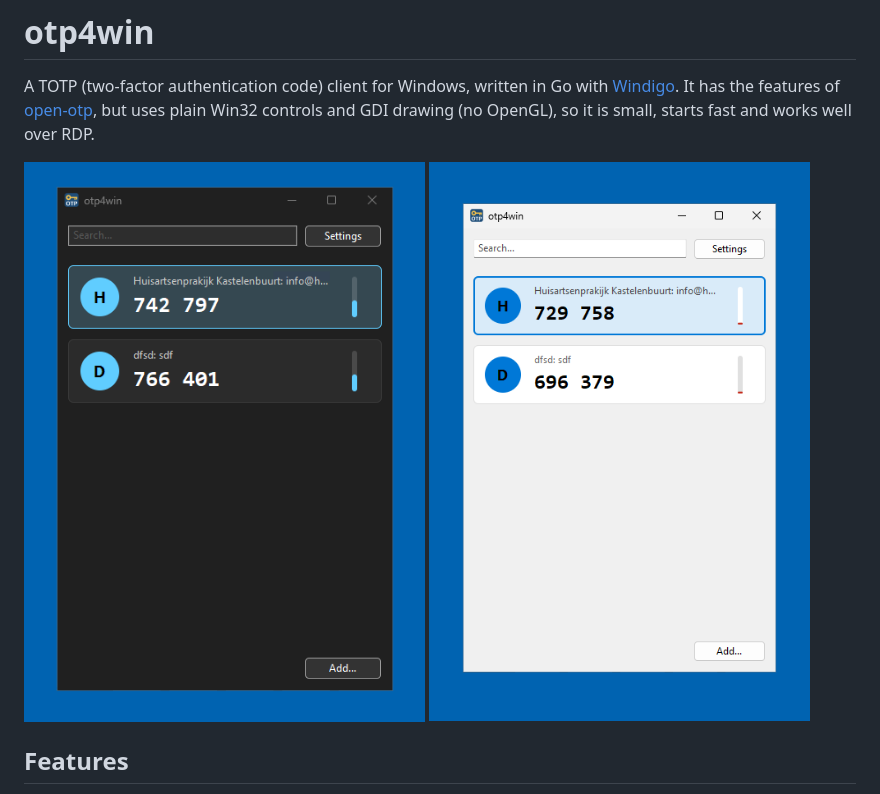
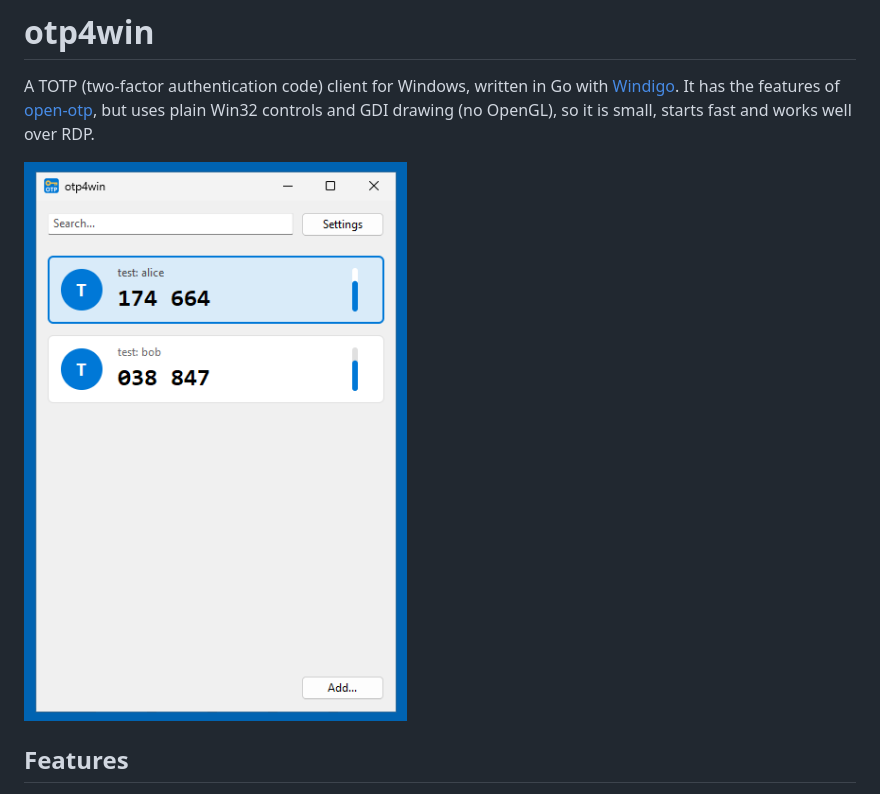
Before and after one commit to mevdschee/otp4win, a Markdown page: README.md, the part around the change. GitHub-like rendering; pictures changed too: screenshot.png (added), screenshot1.png (deleted), screenshot2.png (deleted).

Commit message:
Use a single screenshot with test accounts in the README

```diff
--- a/README.md
+++ b/README.md
@@ -5,7 +5,7 @@ A TOTP (two-factor authentication code) client for Windows, written in Go with
 [open-otp](https://github.com/avan1235/open-otp), but uses plain Win32 controls
 and GDI drawing (no OpenGL), so it is small, starts fast and works well over RDP.
 
-![otp4win in dark mode](screenshot1.png) ![otp4win in light mode](screenshot2.png)
+![otp4win](screenshot.png)
 
 ## Features
 
```
